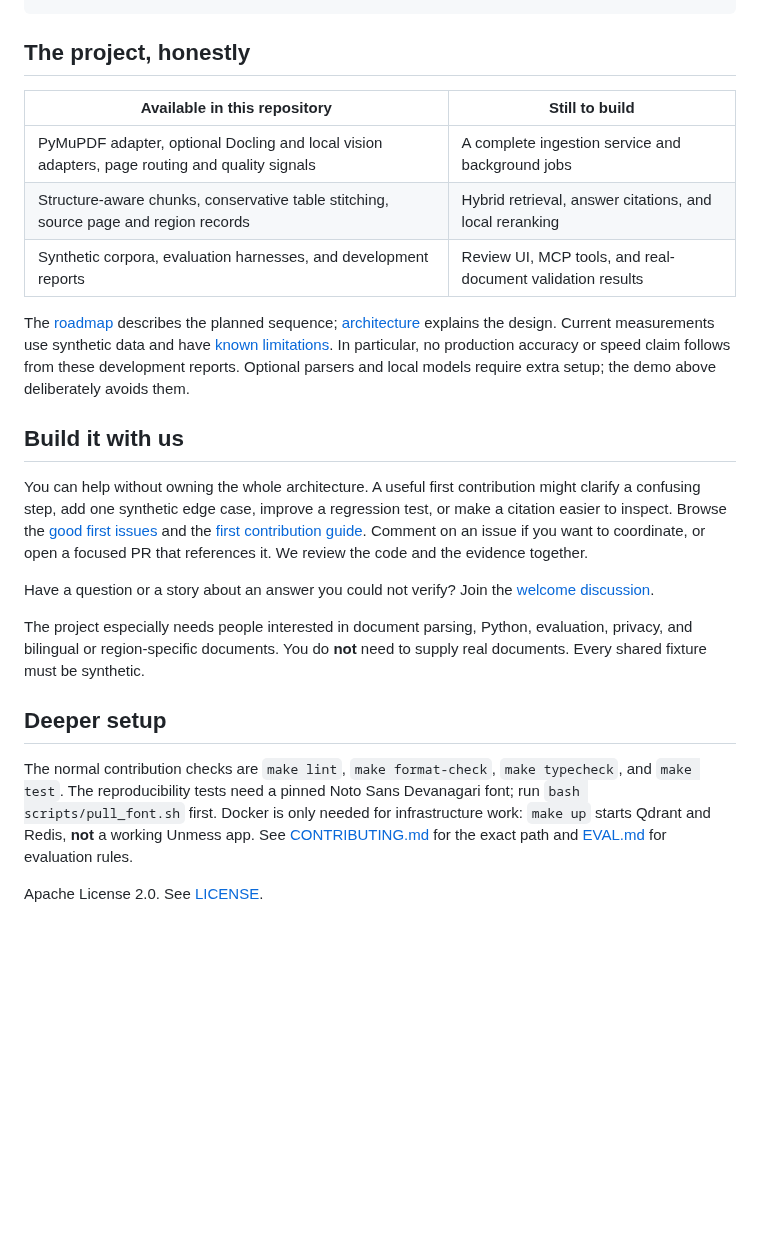
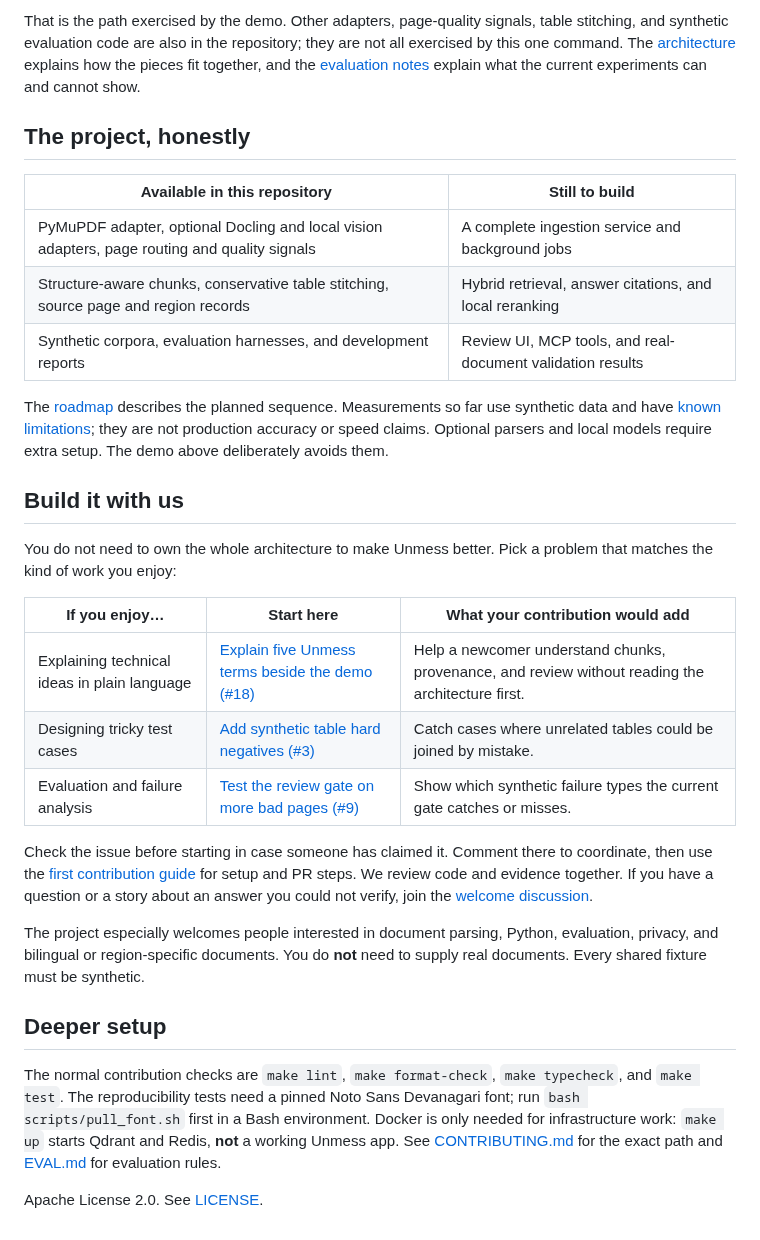
Before and after one commit to DineshDhanoki/unmess, a Markdown page: README.md, the part around one of its changes. GitHub-like rendering; blank space fills up the shorter version.

```diff
--- a/README.md
+++ b/README.md
@@ -42,3 +60,4 @@ uv run python -m scripts.demo --highlight-output /tmp/unmess-source.png
+That is the path exercised by the demo. Other adapters, page-quality signals, table stitching, and synthetic evaluation code are also in the repository; they are not all exercised by this one command. The [architecture](ARCHITECTURE.md) explains how the pieces fit together, and the [evaluation notes](EVAL.md) explain what the current experiments can and cannot show.
 
 ## The project, honestly
 
@@ -48,18 +67,24 @@ uv run python -m scripts.demo --highlight-output /tmp/unmess-source.png
 | Structure-aware chunks, conservative table stitching, source page and region records | Hybrid retrieval, answer citations, and local reranking |
 | Synthetic corpora, evaluation harnesses, and development reports | Review UI, MCP tools, and real-document validation results |
 
-The [roadmap](ROADMAP.md) describes the planned sequence; [architecture](ARCHITECTURE.md) explains the design. Current measurements use synthetic data and have [known limitations](EVAL.md). In particular, no production accuracy or speed claim follows from these development reports. Optional parsers and local models require extra setup; the demo above deliberately avoids them.
+The [roadmap](ROADMAP.md) describes the planned sequence. Measurements so far use synthetic data and have [known limitations](EVAL.md); they are not production accuracy or speed claims. Optional parsers and local models require extra setup. The demo above deliberately avoids them.
 
 ## Build it with us
 
-You can help without owning the whole architecture. A useful first contribution might clarify a confusing step, add one synthetic edge case, improve a regression test, or make a citation easier to inspect. Browse the [good first issues](https://github.com/DineshDhanoki/unmess/issues?q=is%3Aissue+is%3Aopen+label%3A%22good+first+issue%22) and the [first contribution guide](CONTRIBUTING.md). Comment on an issue if you want to coordinate, or open a focused PR that references it. We review the code and the evidence together.
+You do not need to own the whole architecture to make Unmess better. Pick a problem that matches the kind of work you enjoy:
 
-Have a question or a story about an answer you could not verify? Join the [welcome discussion](https://github.com/DineshDhanoki/unmess/discussions/20).
+| If you enjoy… | Start here | What your contribution would add |
+| --- | --- | --- |
+| Explaining technical ideas in plain language | [Explain five Unmess terms beside the demo (#18)](https://github.com/DineshDhanoki/unmess/issues/18) | Help a newcomer understand chunks, provenance, and review without reading the architecture first. |
+| Designing tricky test cases | [Add synthetic table hard negatives (#3)](https://github.com/DineshDhanoki/unmess/issues/3) | Catch cases where unrelated tables could be joined by mistake. |
+| Evaluation and failure analysis | [Test the review gate on more bad pages (#9)](https://github.com/DineshDhanoki/unmess/issues/9) | Show which synthetic failure types the current gate catches or misses. |
 
-The project especially needs people interested in document parsing, Python, evaluation, privacy, and bilingual or region-specific documents. You do **not** need to supply real documents. Every shared fixture must be synthetic.
+Check the issue before starting in case someone has claimed it. Comment there to coordinate, then use the [first contribution guide](CONTRIBUTING.md) for setup and PR steps. We review code and evidence together. If you have a question or a story about an answer you could not verify, join the [welcome discussion](https://github.com/DineshDhanoki/unmess/discussions/20).
+
+The project especially welcomes people interested in document parsing, Python, evaluation, privacy, and bilingual or region-specific documents. You do **not** need to supply real documents. Every shared fixture must be synthetic.
 
 ## Deeper setup
 
-The normal contribution checks are `make lint`, `make format-check`, `make typecheck`, and `make test`. The reproducibility tests need a pinned Noto Sans Devanagari font; run `bash scripts/pull_font.sh` first. Docker is only needed for infrastructure work: `make up` starts Qdrant and Redis, **not** a working Unmess app. See [CONTRIBUTING.md](CONTRIBUTING.md) for the exact path and [EVAL.md](EVAL.md) for evaluation rules.
+The normal contribution checks are `make lint`, `make format-check`, `make typecheck`, and `make test`. The reproducibility tests need a pinned Noto Sans Devanagari font; run `bash scripts/pull_font.sh` first in a Bash environment. Docker is only needed for infrastructure work: `make up` starts Qdrant and Redis, **not** a working Unmess app. See [CONTRIBUTING.md](CONTRIBUTING.md) for the exact path and [EVAL.md](EVAL.md) for evaluation rules.
 
 Apache License 2.0. See [LICENSE](LICENSE).
```
Also changed, not shown: other parts of README.md (+27 -9 lines), docs/images/synthetic-invoice-highlight.png (added).
